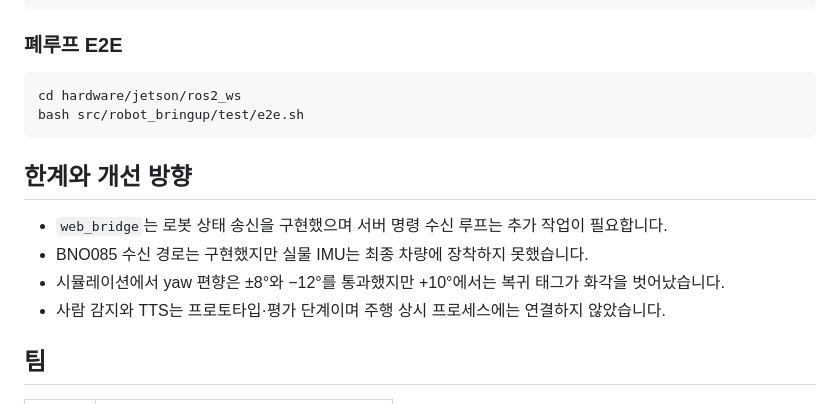
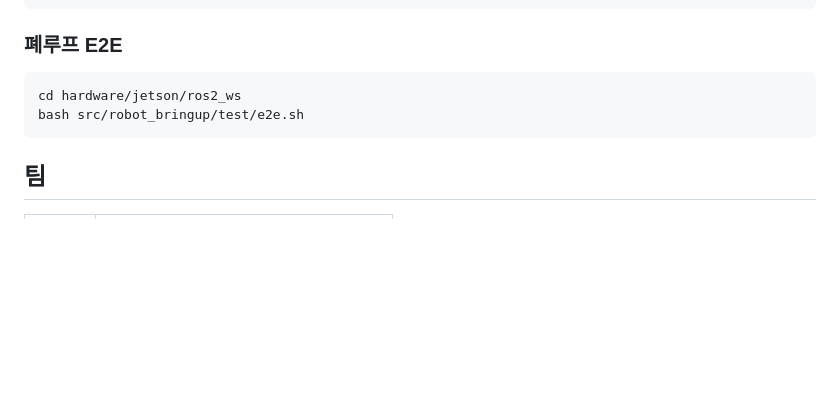
Before and after one commit to eunbin-hyun/AprilTag_Nav_Security_Robot, a Markdown page: README.md, the part around the change. GitHub-like rendering; blank space fills up the shorter version.

Commit message:
Remove limitations and improvement direction
Removed limitations and improvement directions section from README.

````diff
--- a/README.md
+++ b/README.md
@@ -199,13 +199,6 @@ cd hardware/jetson/ros2_ws
 bash src/robot_bringup/test/e2e.sh
 ```
 
-## 한계와 개선 방향
-
-- `web_bridge`는 로봇 상태 송신을 구현했으며 서버 명령 수신 루프는 추가 작업이 필요합니다.
-- BNO085 수신 경로는 구현했지만 실물 IMU는 최종 차량에 장착하지 못했습니다.
-- 시뮬레이션에서 yaw 편향은 ±8°와 −12°를 통과했지만 +10°에서는 복귀 태그가 화각을 벗어났습니다.
-- 사람 감지와 TTS는 프로토타입·평가 단계이며 주행 상시 프로세스에는 연결하지 않았습니다.
-
 ## 팀
 
 | 이름 | 담당 |
````
